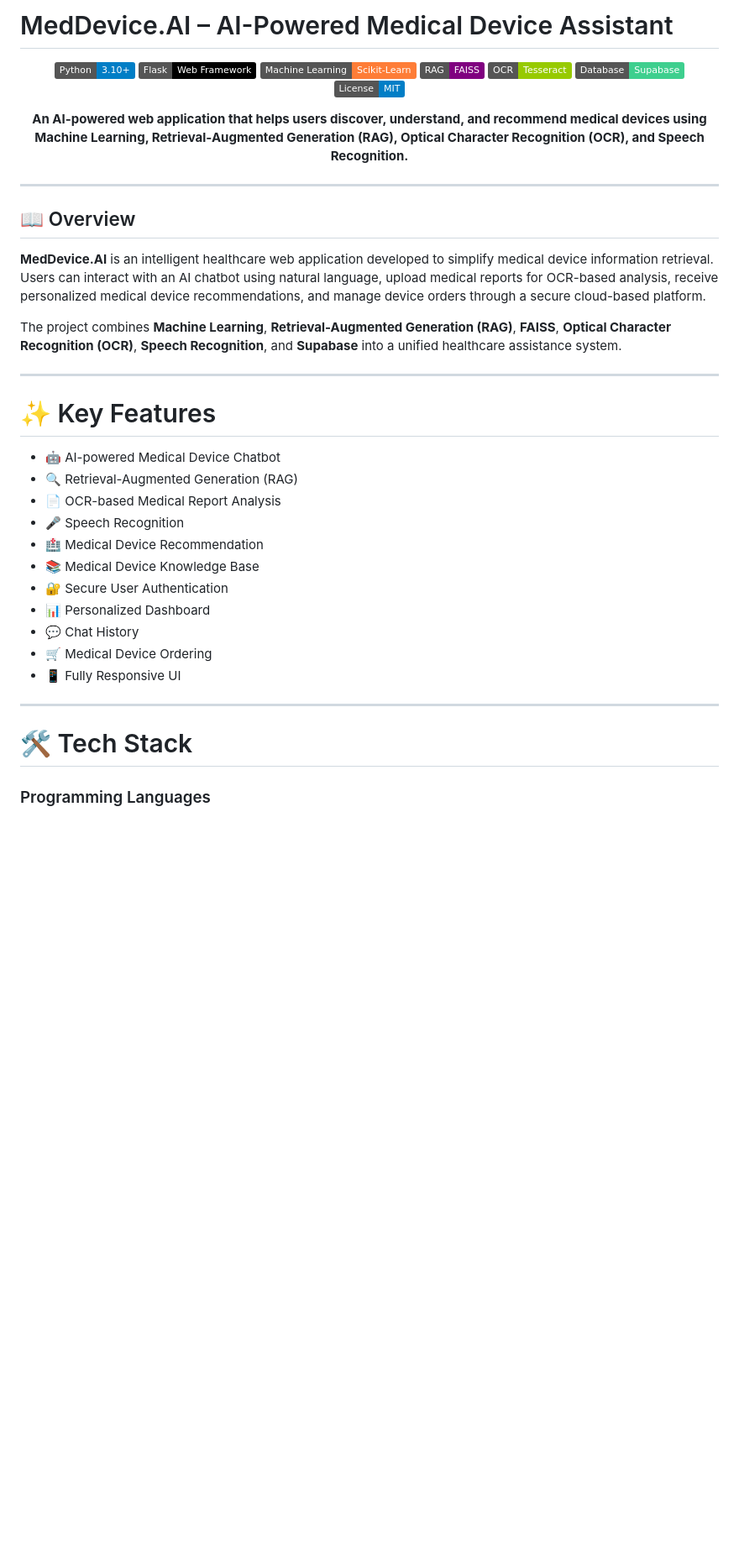
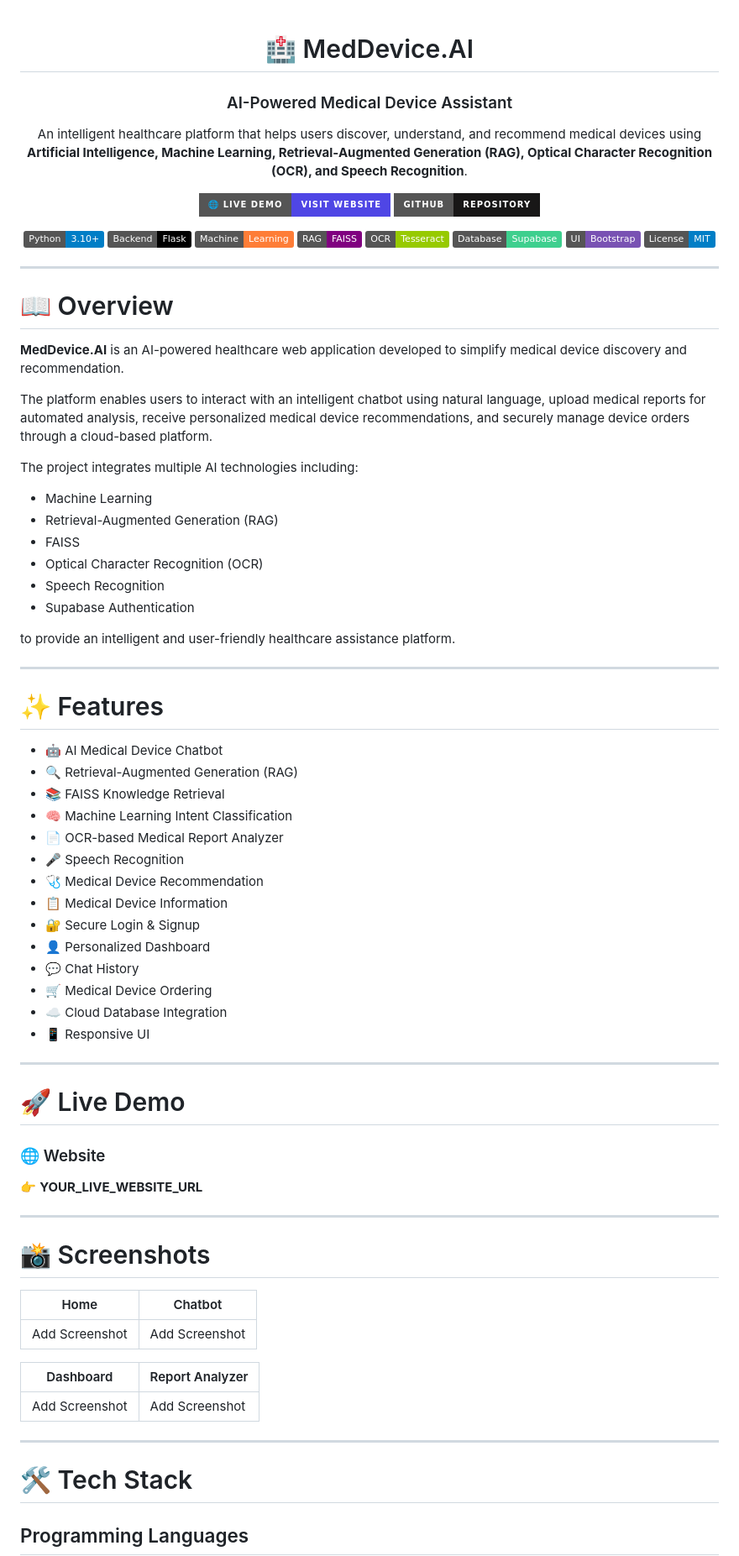
Before and after one commit to Suyash-portfolio/MedDevice.AI, a Markdown page: README.md, the part around one of its changes. Shown at 84% size. Rendered like a GitHub page; badges without logos; blank space fills up the shorter version.

```diff
--- a/README.md
+++ b/README.md
@@ -1,46 +1,95 @@
-# MedDevice.AI – AI-Powered Medical Device Assistant
-
 <div align="center">
 
+# 🏥 MedDevice.AI
+
+### AI-Powered Medical Device Assistant
+
+An intelligent healthcare platform that helps users discover, understand, and recommend medical devices using **Artificial Intelligence, Machine Learning, Retrieval-Augmented Generation (RAG), Optical Character Recognition (OCR), and Speech Recognition**.
+
+<p align="center">
+
+<a href="YOUR_LIVE_WEBSITE_URL">
+<img src="https://img.shields.io/badge/🌐_Live_Demo-Visit_Website-4F46E5?style=for-the-badge">
+</a>
+
+<a href="YOUR_GITHUB_REPO_URL">
+<img src="https://img.shields.io/badge/GitHub-Repository-181717?style=for-the-badge&logo=github">
+</a>
+
+</p>
+
 ![Python](https://img.shields.io/badge/Python-3.10+-blue?logo=python)
-![Flask](https://img.shields.io/badge/Flask-Web%20Framework-black?logo=flask)
-![Machine Learning](https://img.shields.io/badge/Machine%20Learning-Scikit--Learn-orange)
+![Flask](https://img.shields.io/badge/Backend-Flask-black?logo=flask)
+![Machine Learning](https://img.shields.io/badge/Machine-Learning-orange)
 ![RAG](https://img.shields.io/badge/RAG-FAISS-purple)
 ![OCR](https://img.shields.io/badge/OCR-Tesseract-green)
 ![Supabase](https://img.shields.io/badge/Database-Supabase-3ECF8E?logo=supabase)
+![Bootstrap](https://img.shields.io/badge/UI-Bootstrap-7952B3?logo=bootstrap)
 ![License](https://img.shields.io/badge/License-MIT-blue)
-
-**An AI-powered web application that helps users discover, understand, and recommend medical devices using Machine Learning, Retrieval-Augmented Generation (RAG), Optical Character Recognition (OCR), and Speech Recognition.**
 
 </div>
 
 ---
 
-## 📖 Overview
+# 📖 Overview
 
-**MedDevice.AI** is an intelligent healthcare web application developed to simplify medical device information retrieval. Users can interact with an AI chatbot using natural language, upload medical reports for OCR-based analysis, receive personalized medical device recommendations, and manage device orders through a secure cloud-based platform.
+**MedDevice.AI** is an AI-powered healthcare web application developed to simplify medical device discovery and recommendation.
 
-The project combines **Machine Learning**, **Retrieval-Augmented Generation (RAG)**, **FAISS**, **Optical Character Recognition (OCR)**, **Speech Recognition**, and **Supabase** into a unified healthcare assistance system.
+The platform enables users to interact with an intelligent chatbot using natural language, upload medical reports for automated analysis, receive personalized medical device recommendations, and securely manage device orders through a cloud-based platform.
+
+The project integrates multiple AI technologies including:
+
+- Machine Learning
+- Retrieval-Augmented Generation (RAG)
+- FAISS
+- Optical Character Recognition (OCR)
+- Speech Recognition
+- Supabase Authentication
+
+to provide an intelligent and user-friendly healthcare assistance platform.
 
 ---
 
-# ✨ Key Features
+# ✨ Features
 
-* 🤖 AI-powered Medical Device Chatbot
-* 🔍 Retrieval-Augmented Generation (RAG)
-* 📄 OCR-based Medical Report Analysis
-* 🎤 Speech Recognition
-* 🏥 Medical Device Recommendation
-* 📚 Medical Device Knowledge Base
-* 🔐 Secure User Authentication
-* 📊 Personalized Dashboard
-* 💬 Chat History
-* 🛒 Medical Device Ordering
-* 📱 Fully Responsive UI
+- 🤖 AI Medical Device Chatbot
+- 🔍 Retrieval-Augmented Generation (RAG)
+- 📚 FAISS Knowledge Retrieval
+- 🧠 Machine Learning Intent Classification
+- 📄 OCR-based Medical Report Analyzer
+- 🎤 Speech Recognition
+- 🩺 Medical Device Recommendation
+- 📋 Medical Device Information
+- 🔐 Secure Login & Signup
+- 👤 Personalized Dashboard
+- 💬 Chat History
+- 🛒 Medical Device Ordering
+- ☁️ Cloud Database Integration
+- 📱 Responsive UI
+
+---
+
+# 🚀 Live Demo
+
+### 🌐 Website
+
+👉 **YOUR_LIVE_WEBSITE_URL**
+
+---
+
+# 📸 Screenshots
+
+| Home | Chatbot |
+|------|----------|
+| Add Screenshot | Add Screenshot |
+
+| Dashboard | Report Analyzer |
+|------------|----------------|
+| Add Screenshot | Add Screenshot |
 
 ---
 
 # 🛠️ Tech Stack
 
-### Programming Languages
+## Programming Languages
 
```
Also changed, not shown: other parts of README.md (+193 -137 lines).
